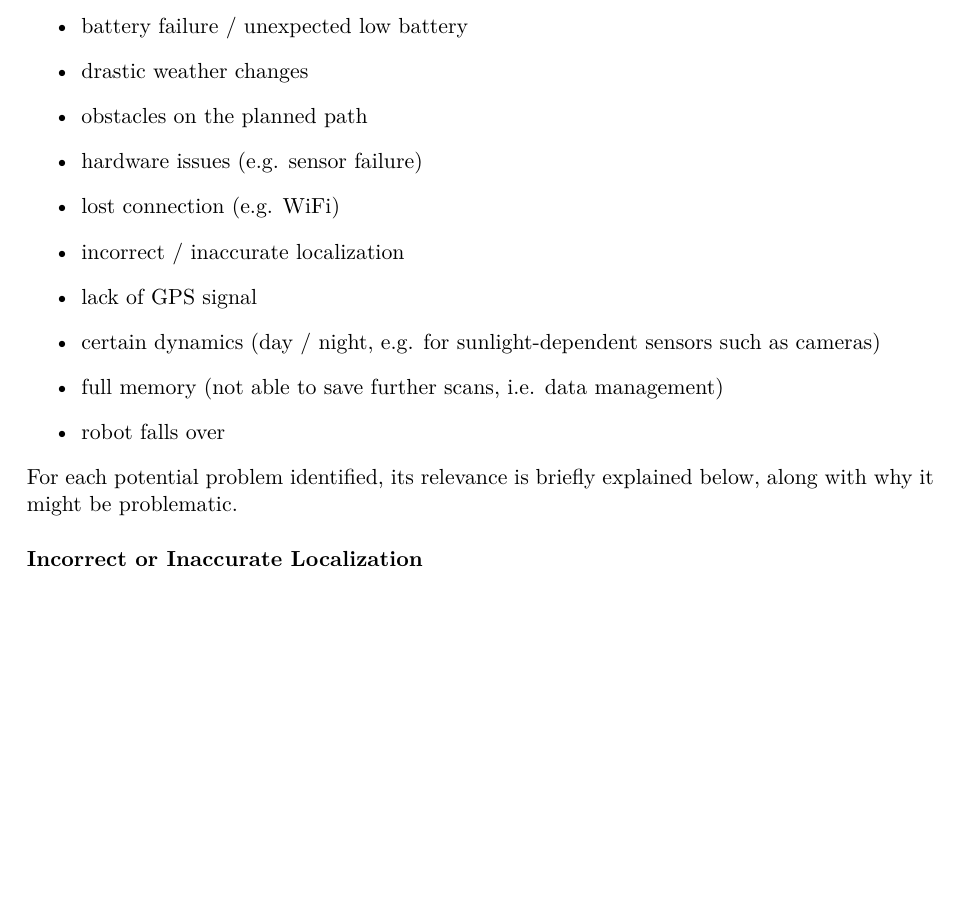
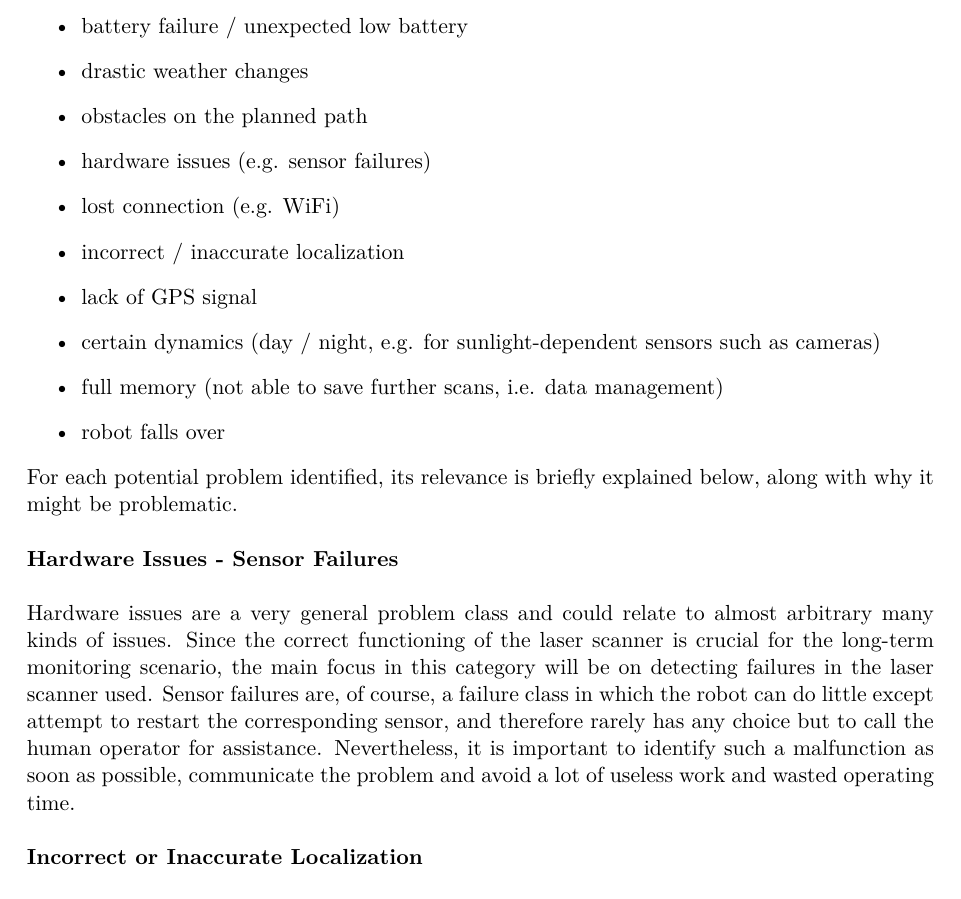
Before and after one commit to tbohne/msc, a LaTeX thesis (thesis/thesis.tex): part of page 15 of 27, cut so that both start at the same text, the shorter picture padded with empty space. Compiled offline with pdfLaTeX.

Commit message:
add hardware failures section

```diff
--- a/thesis/thesis.tex
+++ b/thesis/thesis.tex
@@ -218,7 +218,7 @@ can prevent the smooth functioning of long-term autonomous systems and are thus
     \item battery failure / unexpected low battery
     \item drastic weather changes
     \item obstacles on the planned path
-    \item hardware issues (e.g. sensor failure)
+    \item hardware issues (e.g. sensor failures)
     \item lost connection (e.g. WiFi)
     \item incorrect / inaccurate localization
     \item lack of GPS signal
@@ -227,6 +227,17 @@ can prevent the smooth functioning of long-term autonomous systems and are thus
     \item robot falls over
 \end{itemize}
 For each potential problem identified, its relevance is briefly explained below, along with why it might be problematic.\newline
+
+\noindent
+\textbf{Hardware Issues - Sensor Failures}\newline
+
+\noindent
+Hardware issues are a very general problem class and could relate to almost arbitrary many kinds of issues.
+Since the correct functioning of the laser scanner is crucial for the long-term monitoring scenario,
+the main focus in this category will be on detecting failures in the laser scanner used.
+Sensor failures are, of course, a failure class in which the robot can do little except attempt to restart the corresponding sensor,
+and therefore rarely has any choice but to call the human operator for assistance. Nevertheless, it is important to identify such a
+malfunction as soon as possible, communicate the problem and avoid a lot of useless work and wasted operating time.\newline
 
 \noindent
 \textbf{Incorrect or Inaccurate Localization}\newline
```
